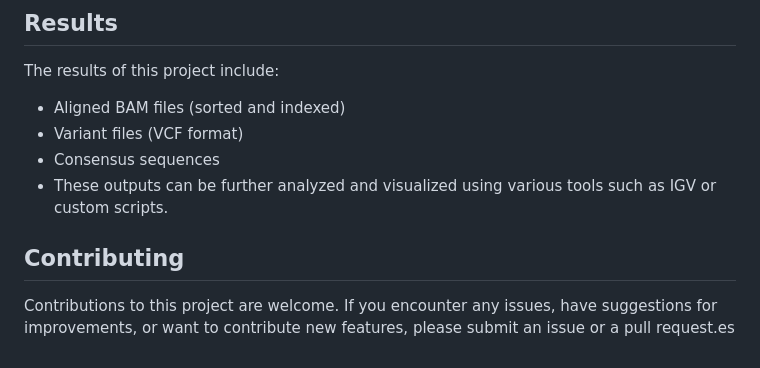
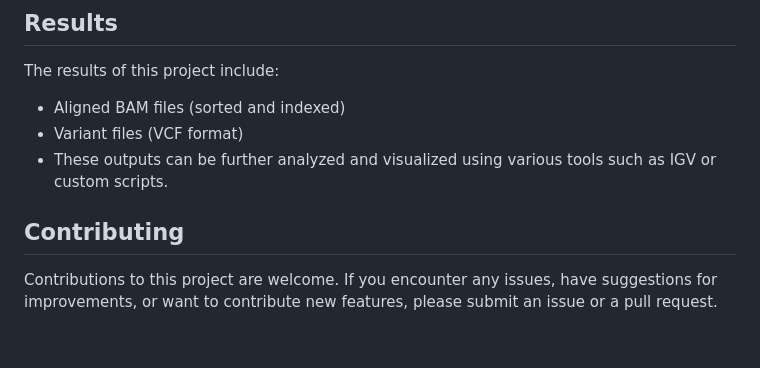
Before and after one commit to yates13/Viral-sequences, a Markdown page: README.md, the part around the change. GitHub-like rendering.

```diff
--- a/README.md
+++ b/README.md
@@ -151,8 +151,7 @@ The results of this project include:
 
 - Aligned BAM files (sorted and indexed)
 - Variant files (VCF format)
-- Consensus sequences
 - These outputs can be further analyzed and visualized using various tools such as IGV or custom scripts.
 
 ## Contributing
-Contributions to this project are welcome. If you encounter any issues, have suggestions for improvements, or want to contribute new features, please submit an issue or a pull request.es
+Contributions to this project are welcome. If you encounter any issues, have suggestions for improvements, or want to contribute new features, please submit an issue or a pull request.
```
